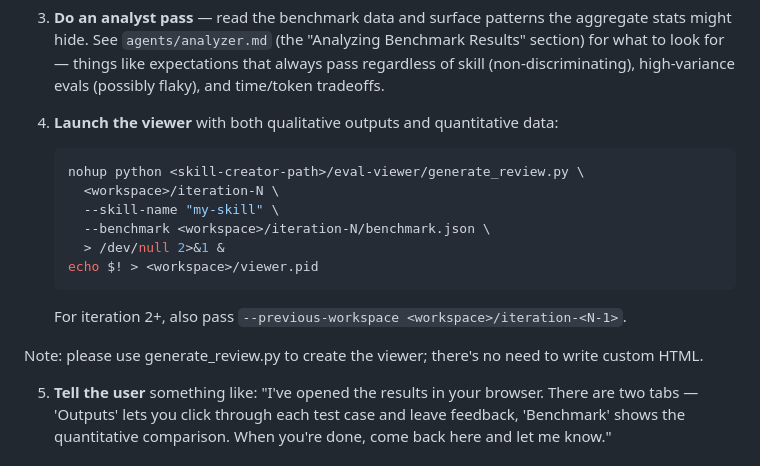
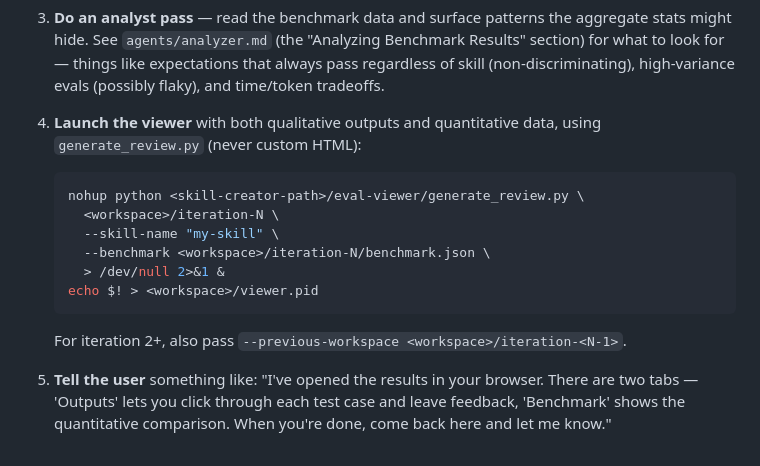
Before and after one commit to lucascamillomd/research-repo-standard, a Markdown page: forks/skill-creator/SKILL.md, the part around the change. Drawn GitHub-style.

Commit message:
refactor: fold viewer-tooling note into launch step
Co-Authored-By: Claude Fable 5 <noreply@anthropic.com>
Claude-Session: https://claude.ai/code/session_018urz12LJUpyPpW21FAqqZn

````diff
--- a/forks/skill-creator/SKILL.md
+++ b/forks/skill-creator/SKILL.md
@@ -247,7 +247,7 @@ Put each with_skill version before its baseline counterpart.
 
 3. **Do an analyst pass** — read the benchmark data and surface patterns the aggregate stats might hide. See `agents/analyzer.md` (the "Analyzing Benchmark Results" section) for what to look for — things like expectations that always pass regardless of skill (non-discriminating), high-variance evals (possibly flaky), and time/token tradeoffs.
 
-4. **Launch the viewer** with both qualitative outputs and quantitative data:
+4. **Launch the viewer** with both qualitative outputs and quantitative data, using `generate_review.py` (never custom HTML):
    ```bash
    nohup python <skill-creator-path>/eval-viewer/generate_review.py \
      <workspace>/iteration-N \
@@ -257,8 +257,6 @@ Put each with_skill version before its baseline counterpart.
    echo $! > <workspace>/viewer.pid
    ```
    For iteration 2+, also pass `--previous-workspace <workspace>/iteration-<N-1>`.
-
-Note: please use generate_review.py to create the viewer; there's no need to write custom HTML.
 
 5. **Tell the user** something like: "I've opened the results in your browser. There are two tabs — 'Outputs' lets you click through each test case and leave feedback, 'Benchmark' shows the quantitative comparison. When you're done, come back here and let me know."
 
````
